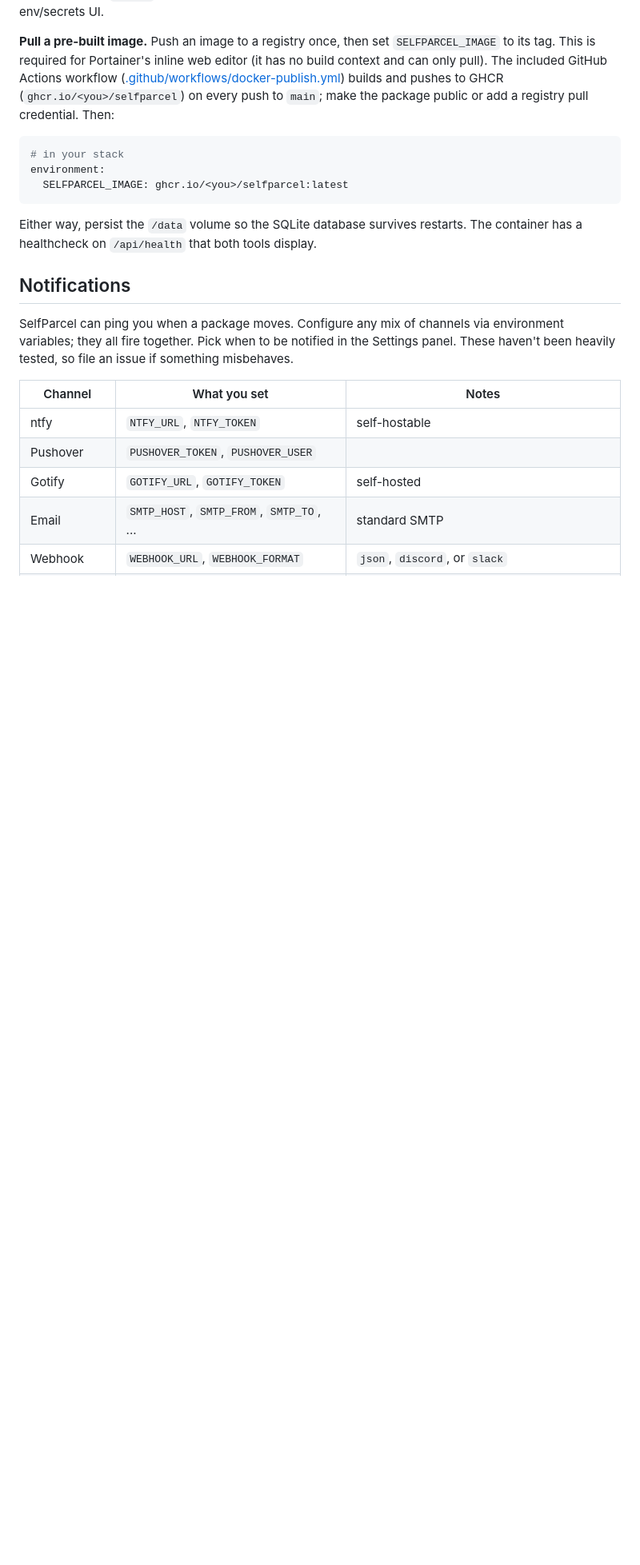
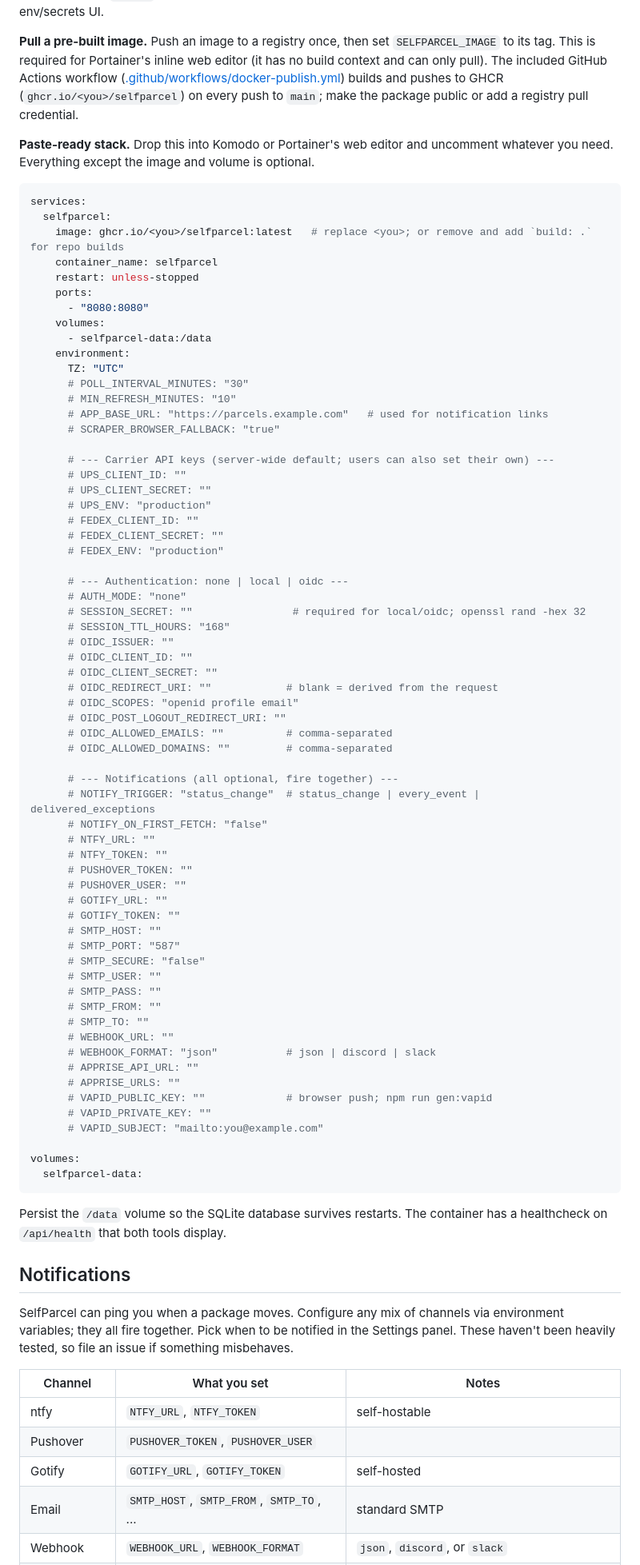
Before and after one commit to ITCMD/SelfParcel, a Markdown page: README.md, the part around the change. Shown at 80% size. Rendered like a GitHub page; blank space fills up the shorter version.

````diff
--- a/README.md
+++ b/README.md
@@ -65,16 +65,79 @@ the host. Set environment variables in the stack's env/secrets UI.
 (it has no build context and can only pull). The included GitHub Actions workflow
 ([.github/workflows/docker-publish.yml](.github/workflows/docker-publish.yml))
 builds and pushes to GHCR (`ghcr.io/<you>/selfparcel`) on every push to `main`;
-make the package public or add a registry pull credential. Then:
+make the package public or add a registry pull credential.
+
+**Paste-ready stack.** Drop this into Komodo or Portainer's web editor and
+uncomment whatever you need. Everything except the image and volume is optional.
 
 ```yaml
-# in your stack
-environment:
-  SELFPARCEL_IMAGE: ghcr.io/<you>/selfparcel:latest
+services:
+  selfparcel:
+    image: ghcr.io/<you>/selfparcel:latest   # replace <you>; or remove and add `build: .` for repo builds
+    container_name: selfparcel
+    restart: unless-stopped
+    ports:
+      - "8080:8080"
+    volumes:
+      - selfparcel-data:/data
+    environment:
+      TZ: "UTC"
+      # POLL_INTERVAL_MINUTES: "30"
+      # MIN_REFRESH_MINUTES: "10"
+      # APP_BASE_URL: "https://parcels.example.com"   # used for notification links
+      # SCRAPER_BROWSER_FALLBACK: "true"
+
+      # --- Carrier API keys (server-wide default; users can also set their own) ---
+      # UPS_CLIENT_ID: ""
+      # UPS_CLIENT_SECRET: ""
+      # UPS_ENV: "production"
+      # FEDEX_CLIENT_ID: ""
+      # FEDEX_CLIENT_SECRET: ""
+      # FEDEX_ENV: "production"
+
+      # --- Authentication: none | local | oidc ---
+      # AUTH_MODE: "none"
+      # SESSION_SECRET: ""                # required for local/oidc; openssl rand -hex 32
+      # SESSION_TTL_HOURS: "168"
+      # OIDC_ISSUER: ""
+      # OIDC_CLIENT_ID: ""
+      # OIDC_CLIENT_SECRET: ""
+      # OIDC_REDIRECT_URI: ""            # blank = derived from the request
+      # OIDC_SCOPES: "openid profile email"
+      # OIDC_POST_LOGOUT_REDIRECT_URI: ""
+      # OIDC_ALLOWED_EMAILS: ""          # comma-separated
+      # OIDC_ALLOWED_DOMAINS: ""         # comma-separated
+
+      # --- Notifications (all optional, fire together) ---
+      # NOTIFY_TRIGGER: "status_change"  # status_change | every_event | delivered_exceptions
+      # NOTIFY_ON_FIRST_FETCH: "false"
+      # NTFY_URL: ""
+      # NTFY_TOKEN: ""
+      # PUSHOVER_TOKEN: ""
+      # PUSHOVER_USER: ""
+      # GOTIFY_URL: ""
+      # GOTIFY_TOKEN: ""
+      # SMTP_HOST: ""
+      # SMTP_PORT: "587"
+      # SMTP_SECURE: "false"
+      # SMTP_USER: ""
+      # SMTP_PASS: ""
+      # SMTP_FROM: ""
+      # SMTP_TO: ""
+      # WEBHOOK_URL: ""
+      # WEBHOOK_FORMAT: "json"           # json | discord | slack
+      # APPRISE_API_URL: ""
+      # APPRISE_URLS: ""
+      # VAPID_PUBLIC_KEY: ""             # browser push; npm run gen:vapid
+      # VAPID_PRIVATE_KEY: ""
+      # VAPID_SUBJECT: "mailto:you@example.com"
+
+volumes:
+  selfparcel-data:
 ```
 
-Either way, persist the `/data` volume so the SQLite database survives restarts.
-The container has a healthcheck on `/api/health` that both tools display.
+Persist the `/data` volume so the SQLite database survives restarts. The
+container has a healthcheck on `/api/health` that both tools display.
 
 ## Notifications
 
````
